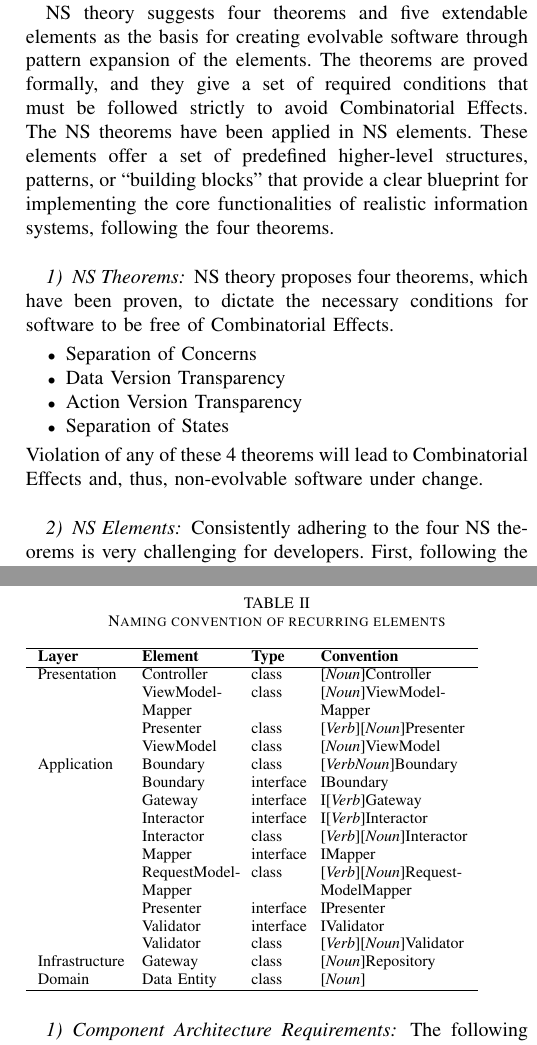
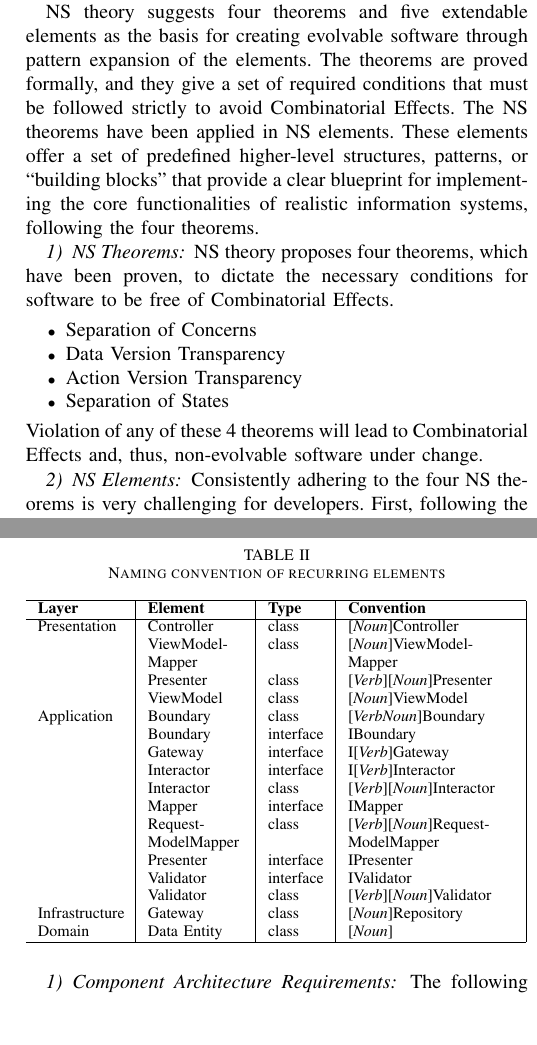
Before and after one commit to LiquidVisions/iaria-paper, a LaTeX paper (main.tex, which reads content/requirements/naming.tex, content/theory/fundamentals_ns.tex): two parts of the columns of pages 2 and 6 of 11 before the commit and two parts of the columns of pages 2 and 6 of 10 after it, joined at a grey line, cut so that both start at the same text, the shorter picture padded with empty space. Compiled offline with pdfLaTeX; a missing font is replaced by an installed copy or a similar font; a LaTeX package or settings file that is missing is left out.

Commit message:
fixed messages

```diff
--- a/content/requirements/naming.tex
+++ b/content/requirements/naming.tex
@@ -30,11 +30,11 @@ there is no company involved, this can be left blank.} \newline
 \begin{table}[H]
   \footnotesize
   \caption{Naming convention of recurring elements}
-  \begin{tabular}{ p{0.16\linewidth} p{0.17\linewidth} p{0.09\linewidth} p{0.29\linewidth} }
+  \begin{tabular}{ p{0.17\linewidth} | p{0.19\linewidth} | p{0.11\linewidth} | p{0.33\linewidth} | }
   \hline
   \textbf{Layer} & \textbf{Element} & \textbf{Type} & \textbf{Convention} \\ \hline
   Presentation & Controller & class & [\textit{Noun}]Controller \\
-  & ViewModel- Mapper & class & [\textit{Noun}]ViewModel- Mapper \\
+  & ViewModel- Mapper & class & [\textit{Noun}]ViewModel-Mapper \\
   & Presenter & class & [\textit{Verb}][\textit{Noun}]Presenter \\
   & ViewModel & class & [\textit{Noun}]ViewModel \\
 
--- a/content/theory/fundamentals_ns.tex
+++ b/content/theory/fundamentals_ns.tex
@@ -23,7 +23,7 @@ formally, and they give a set of required conditions that must be followed stric
 avoid Combinatorial Effects. The NS theorems have been applied in NS elements. These
 elements offer a set of predefined higher-level structures, patterns, or “building blocks”
 that provide a clear blueprint for implementing the core functionalities of realistic
-information systems, following the four theorems. \\
+information systems, following the four theorems.
 %
 % 1.2.1 NS Theorems
 %
```
Also changed, not shown: content/analysis/elements.tex (+1 -1 lines), content/requirements/requirementSoftware.tex (+1 -1 lines), main.pdf, content/requirements/naming.tex (2 more changed lines), content/theory/fundamentals_ns.tex (5 more changed lines), 5 other files.
